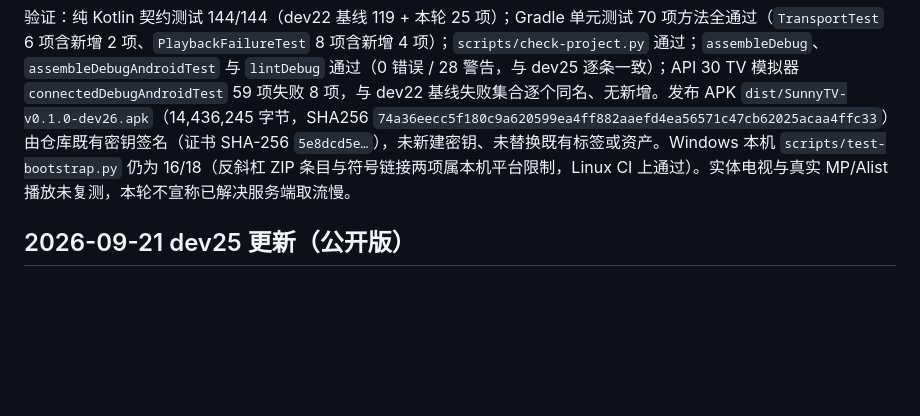
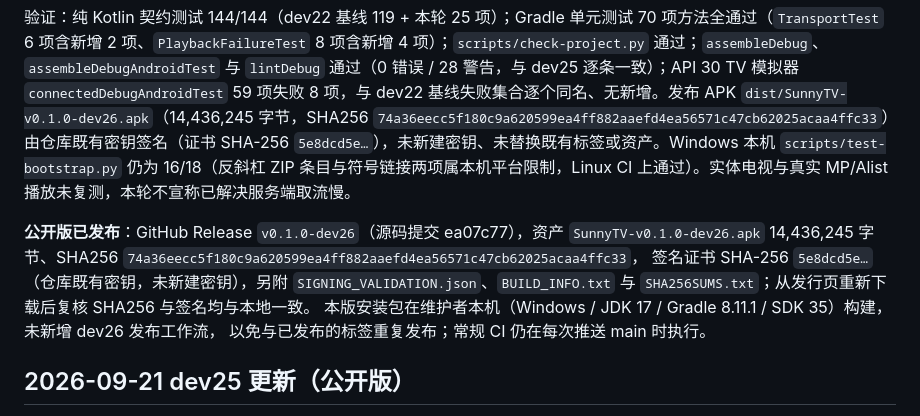
Before and after one commit to xudong7587/SunnyTV, a Markdown page: docs/STATUS.md, the part around the change. GitHub-like rendering; blank space fills up the shorter version.

Commit message:
docs: record the verified dev26 publication and signer

```diff
--- a/docs/STATUS.md
+++ b/docs/STATUS.md
@@ -7,6 +7,13 @@
 改动：①播放传输单独放宽首次响应预算（连接 8→15 秒、读取 25→60 秒，新增 `SafeHttp.playbackClient` 与 `scopedClient(scope, playback=true)`），API、图片、STRM 文本维持 8/25 秒，跳转上限 8 次、跨域剥离 Emby/CD2 认证头、禁止 HTTPS 降级、统一 UA、有界 TLS 全部逐条不变；②首帧前对瞬时传输失败（2001/2002 或链含 `SocketTimeoutException`/`ConnectException`）自动重试一次（新增纯 Kotlin `PlaybackRecovery`，`MAX_AUTO_RETRIES=1`，Media3 侧 `getRetryDelayMsFor` 返回 1500 ms，其余情况仍返回 `C.TIME_UNSET`；DNS、TLS、HTTP 4xx、越界与解析错误不重试），重试期间显示"网络读取超时，正在自动重试一次…"；③诊断新增"请求主机 host:port（Emby 本机 / 直连媒体源，不是 Emby）"、"阶段 等待响应（连接或首字节）/ 读取数据流"与"已自动重试 N 次"，只打印主机与端口，路径、查询与签名不出现，并删掉会误导的"请检查电视到 Emby 的连接"；④顺带去掉 HTTP 409 与设置页直接播放测试里的 MediaIndex 特指文案。详见 `docs/PLAYBACK-DEV26.md`。
 
 验证：纯 Kotlin 契约测试 144/144（dev22 基线 119 + 本轮 25 项）；Gradle 单元测试 70 项方法全通过（`TransportTest` 6 项含新增 2 项、`PlaybackFailureTest` 8 项含新增 4 项）；`scripts/check-project.py` 通过；`assembleDebug`、`assembleDebugAndroidTest` 与 `lintDebug` 通过（0 错误 / 28 警告，与 dev25 逐条一致）；API 30 TV 模拟器 `connectedDebugAndroidTest` 59 项失败 8 项，与 dev22 基线失败集合逐个同名、无新增。发布 APK `dist/SunnyTV-v0.1.0-dev26.apk`（14,436,245 字节，SHA256 `74a36eecc5f180c9a620599ea4ff882aaefd4ea56571c47cb62025acaa4ffc33`）由仓库既有密钥签名（证书 SHA-256 `5e8dcd5e…`），未新建密钥、未替换既有标签或资产。Windows 本机 `scripts/test-bootstrap.py` 仍为 16/18（反斜杠 ZIP 条目与符号链接两项属本机平台限制，Linux CI 上通过）。实体电视与真实 MP/Alist 播放未复测，本轮不宣称已解决服务端取流慢。
+
+**公开版已发布**：GitHub Release `v0.1.0-dev26`（源码提交 ea07c77），资产 `SunnyTV-v0.1.0-dev26.apk`
+14,436,245 字节、SHA256 `74a36eecc5f180c9a620599ea4ff882aaefd4ea56571c47cb62025acaa4ffc33`，
+签名证书 SHA-256 `5e8dcd5e…`（仓库既有密钥，未新建密钥），另附 `SIGNING_VALIDATION.json`、`BUILD_INFO.txt`
+与 `SHA256SUMS.txt`；从发行页重新下载后复核 SHA256 与签名均与本地一致。
+本版安装包在维护者本机（Windows / JDK 17 / Gradle 8.11.1 / SDK 35）构建，未新增 dev26 发布工作流，
+以免与已发布的标签重复发布；常规 CI 仍在每次推送 main 时执行。
 
 ## 2026-09-21 dev25 更新（公开版）
 
```
